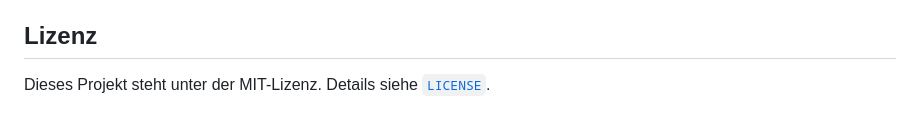
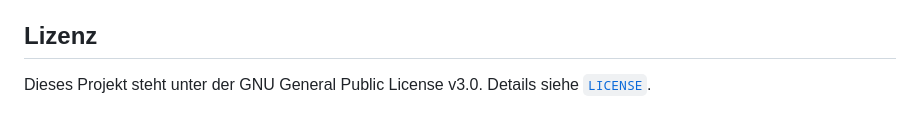
Before and after one commit to Philippxmeyer/Konfigurator, a Markdown page: README.md, the part around the change. Rendered like a GitHub page.

```diff
--- a/README.md
+++ b/README.md
@@ -115,4 +115,4 @@ arbeitstisch-konfigurator/
 Pull Requests sind willkommen! Bitte achte auf verständliche Commits und teste deine Änderungen in allen gängigen Browsern. Wenn du Fragen zur Struktur hast, melde dich gern über Issues.
 
 ## Lizenz
-Dieses Projekt steht unter der MIT-Lizenz. Details siehe [`LICENSE`](LICENSE).
+Dieses Projekt steht unter der GNU General Public License v3.0. Details siehe [`LICENSE`](LICENSE).
```
